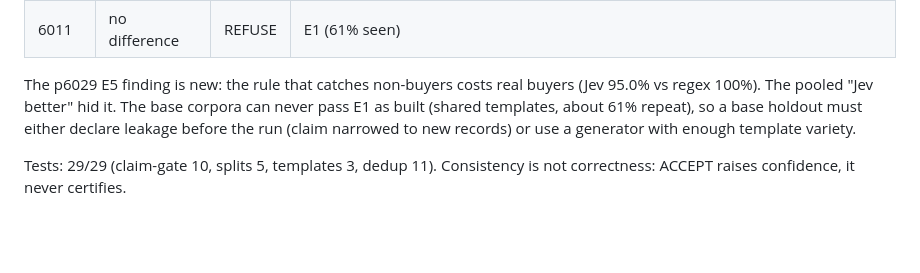
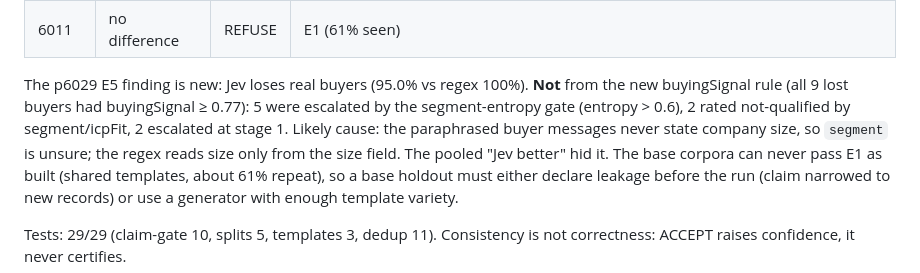
Before and after one commit to manutej/JEV-works, a Markdown page: leads/HANDOFF.md, the part around the change. Rendered like a GitHub page; blank space fills up the shorter version.

Commit message:
leads: HANDOFF — p6029 lost buyers come from segment uncertainty, not the new rule
Co-Authored-By: Claude Opus 5 (1M context) <noreply@anthropic.com>

```diff
--- a/leads/HANDOFF.md
+++ b/leads/HANDOFF.md
@@ -19,7 +19,7 @@ Manu asked to apply the operadic skills so these situations get fixed, not just
 | p6029 | Jev better | REFUSE | E1 (94% seen), E2 (93%), **E5: on real buyers (clean_in_icp, n=180) the regex is significantly better** |
 | 6011 | no difference | REFUSE | E1 (61% seen) |
 
-The p6029 E5 finding is new: the rule that catches non-buyers costs real buyers (Jev 95.0% vs regex 100%).
+The p6029 E5 finding is new: Jev loses real buyers (95.0% vs regex 100%). **Not** from the new buyingSignal rule (all 9 lost buyers had buyingSignal ≥ 0.77): 5 were escalated by the segment-entropy gate (entropy > 0.6), 2 rated not-qualified by segment/icpFit, 2 escalated at stage 1. Likely cause: the paraphrased buyer messages never state company size, so `segment` is unsure; the regex reads size only from the size field.
 The pooled "Jev better" hid it. The base corpora can never pass E1 as built (shared templates, about 61%
 repeat), so a base holdout must either declare leakage before the run (claim narrowed to new records)
 or use a generator with enough template variety.
```
